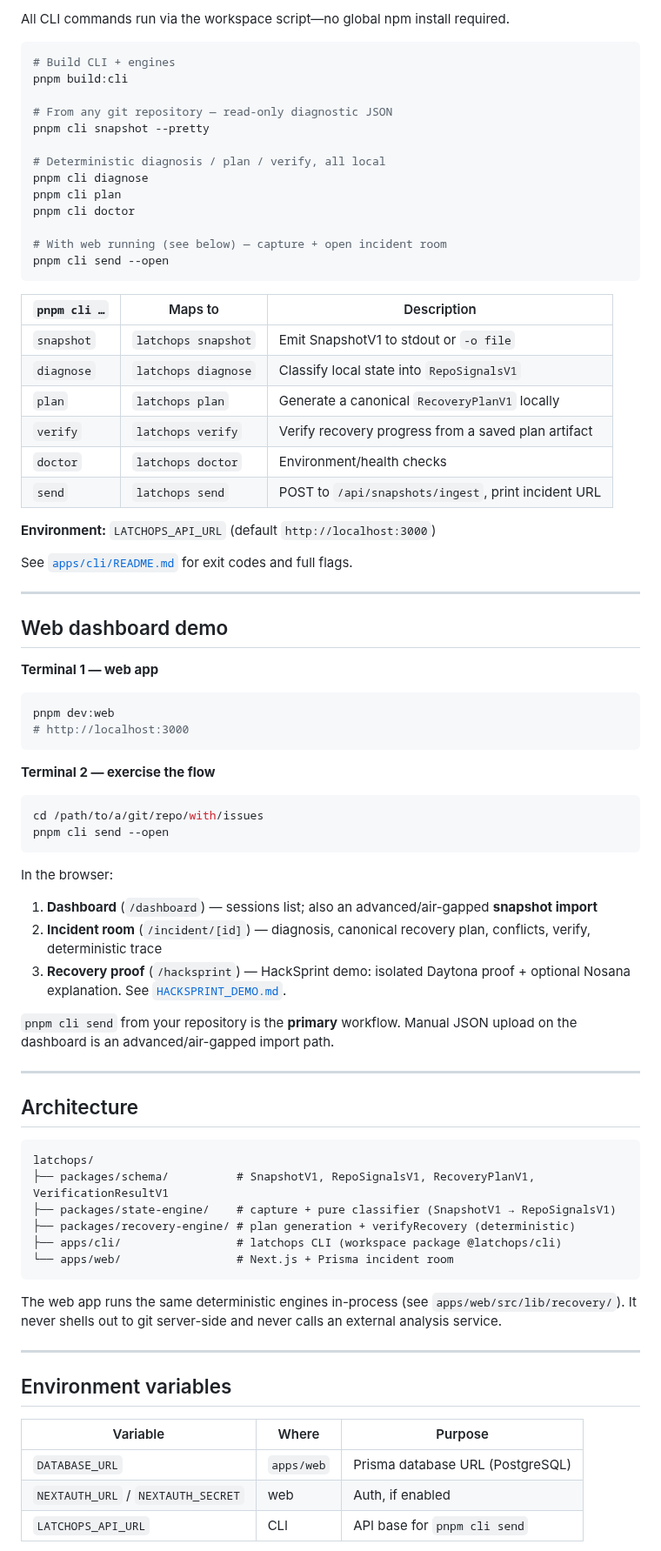
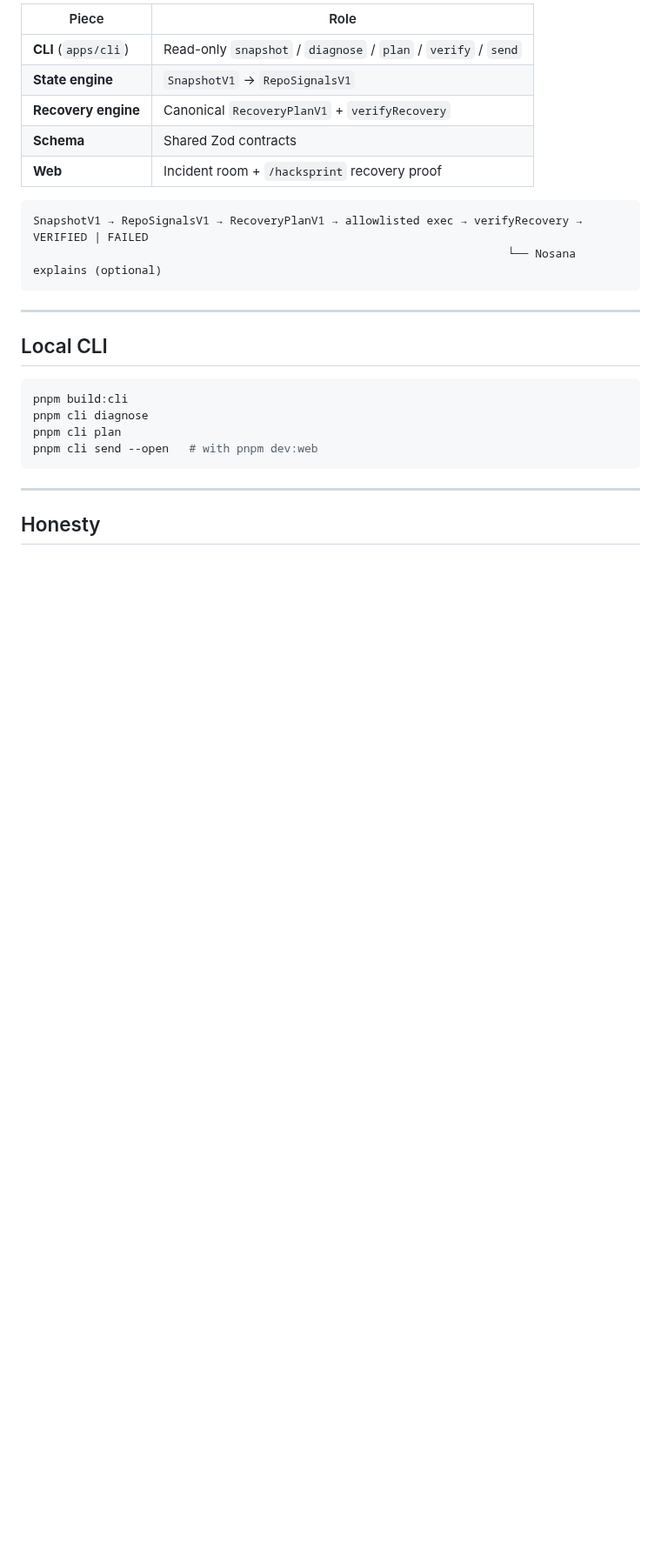
Before and after one commit to azizbekdevuz/LatchOps, a Markdown page: README.md, the part around one of its changes. Shown at 87% size. GitHub-like rendering; blank space fills up the shorter version.

````diff
--- a/README.md
+++ b/README.md
@@ -59,83 +66,29 @@ Set `DATABASE_URL` in `apps/web/.env.local` (PostgreSQL per `prisma/schema.prism
 
-All CLI commands run via the workspace script—no global npm install required.
+| Piece | Role |
+|---|---|
+| **CLI** (`apps/cli`) | Read-only `snapshot` / `diagnose` / `plan` / `verify` / `send` |
+| **State engine** | `SnapshotV1` → `RepoSignalsV1` |
+| **Recovery engine** | Canonical `RecoveryPlanV1` + `verifyRecovery` |
+| **Schema** | Shared Zod contracts |
+| **Web** | Incident room + `/hacksprint` recovery proof |
 
-```bash
-# Build CLI + engines
-pnpm build:cli
-
-# From any git repository — read-only diagnostic JSON
-pnpm cli snapshot --pretty
-
-# Deterministic diagnosis / plan / verify, all local
-pnpm cli diagnose
-pnpm cli plan
-pnpm cli doctor
-
-# With web running (see below) — capture + open incident room
-pnpm cli send --open
+```text
+SnapshotV1 → RepoSignalsV1 → RecoveryPlanV1 → allowlisted exec → verifyRecovery → VERIFIED | FAILED
+                                                                      └── Nosana explains (optional)
 ```
-
-| `pnpm cli …` | Maps to | Description |
-|--------------|---------|-------------|
-| `snapshot` | `latchops snapshot` | Emit SnapshotV1 to stdout or `-o file` |
-| `diagnose` | `latchops diagnose` | Classify local state into `RepoSignalsV1` |
-| `plan` | `latchops plan` | Generate a canonical `RecoveryPlanV1` locally |
-| `verify` | `latchops verify` | Verify recovery progress from a saved plan artifact |
-| `doctor` | `latchops doctor` | Environment/health checks |
-| `send` | `latchops send` | POST to `/api/snapshots/ingest`, print incident URL |
-
-**Environment:** `LATCHOPS_API_URL` (default `http://localhost:3000`)
-
-See [`apps/cli/README.md`](./apps/cli/README.md) for exit codes and full flags.
 
 ---
 
-## Web dashboard demo
-
-**Terminal 1 — web app**
+## Local CLI
 
 ```bash
-pnpm dev:web
-# http://localhost:3000
+pnpm build:cli
+pnpm cli diagnose
+pnpm cli plan
+pnpm cli send --open   # with pnpm dev:web
 ```
-
-**Terminal 2 — exercise the flow**
-
-```bash
-cd /path/to/a/git/repo/with/issues
-pnpm cli send --open
-```
-
-In the browser:
-
-1. **Dashboard** (`/dashboard`) — sessions list; also an advanced/air-gapped **snapshot import**
-2. **Incident room** (`/incident/[id]`) — diagnosis, canonical recovery plan, conflicts, verify, deterministic trace
-3. **Recovery proof** (`/hacksprint`) — HackSprint demo: isolated Daytona proof + optional Nosana explanation. See [`HACKSPRINT_DEMO.md`](./HACKSPRINT_DEMO.md).
-
-`pnpm cli send` from your repository is the **primary** workflow. Manual JSON upload on the dashboard is an advanced/air-gapped import path.
 
 ---
 
-## Architecture
+## Honesty
 
-```
-latchops/
-├── packages/schema/          # SnapshotV1, RepoSignalsV1, RecoveryPlanV1, VerificationResultV1
-├── packages/state-engine/    # capture + pure classifier (SnapshotV1 → RepoSignalsV1)
-├── packages/recovery-engine/ # plan generation + verifyRecovery (deterministic)
-├── apps/cli/                 # latchops CLI (workspace package @latchops/cli)
-└── apps/web/                 # Next.js + Prisma incident room
-```
-
-The web app runs the same deterministic engines in-process (see `apps/web/src/lib/recovery/`). It never shells out to git server-side and never calls an external analysis service.
-
----
-
-## Environment variables
-
-| Variable | Where | Purpose |
-|----------|-------|---------|
-| `DATABASE_URL` | `apps/web` | Prisma database URL (PostgreSQL) |
-| `NEXTAUTH_URL` / `NEXTAUTH_SECRET` | web | Auth, if enabled |
-| `LATCHOPS_API_URL` | CLI | API base for `pnpm cli send` |
-
````
Also changed, not shown: other parts of README.md (+43 -81 lines), screenshot.png (added), 1 other file.
